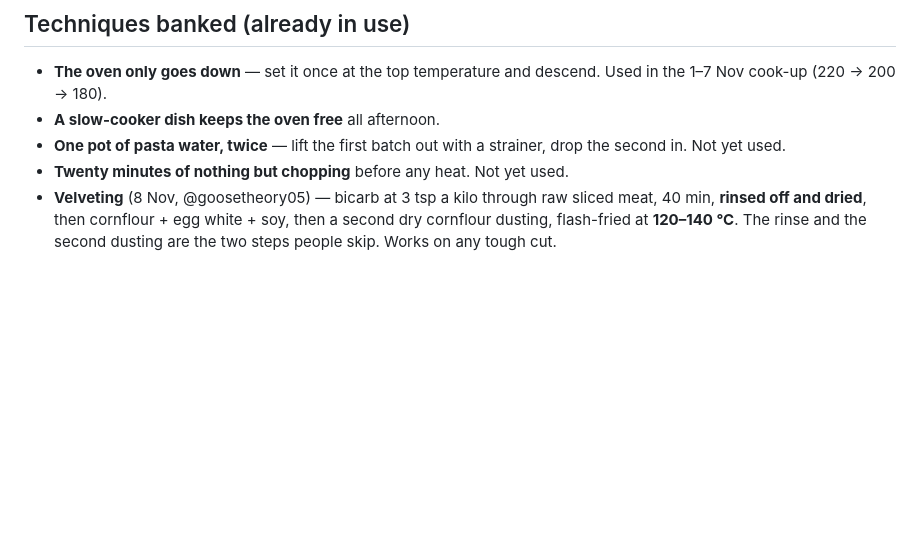
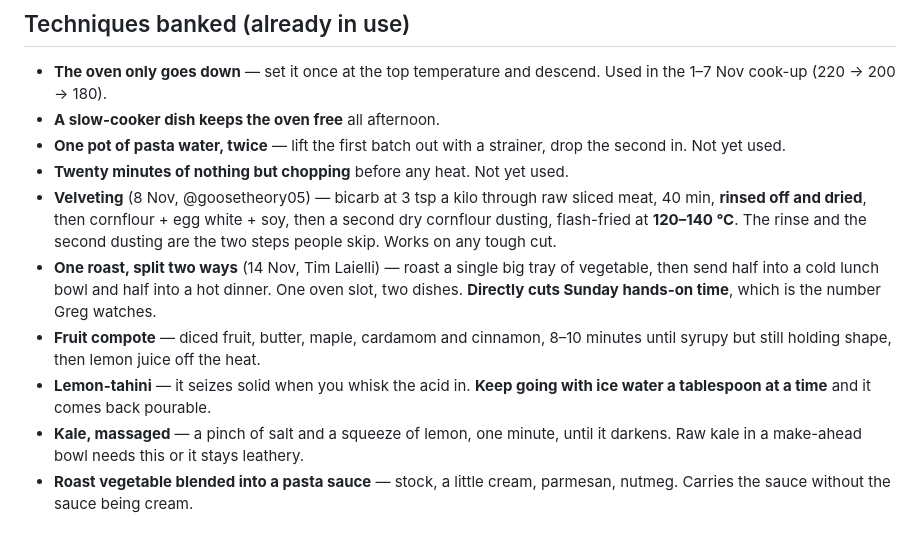
Before and after one commit to arockonalens/mealplan, a Markdown page: INSPIRATION.md, the part around one of its changes. Drawn GitHub-style; blank space fills up the shorter version.

```diff
--- a/INSPIRATION.md
+++ b/INSPIRATION.md
@@ -72,3 +111,15 @@ soup*) · *Greek lemon orzo chicken* (≈ three lemon-oregano chicken dishes)
   40 min, **rinsed off and dried**, then cornflour + egg white + soy, then a
   second dry cornflour dusting, flash-fried at **120–140 °C**. The rinse and
   the second dusting are the two steps people skip. Works on any tough cut.
+- **One roast, split two ways** (14 Nov, Tim Laielli) — roast a single big
+  tray of vegetable, then send half into a cold lunch bowl and half into a hot
+  dinner. One oven slot, two dishes. **Directly cuts Sunday hands-on time**,
+  which is the number Greg watches.
+- **Fruit compote** — diced fruit, butter, maple, cardamom and cinnamon, 8–10
+  minutes until syrupy but still holding shape, then lemon juice off the heat.
+- **Lemon-tahini** — it seizes solid when you whisk the acid in. **Keep going
+  with ice water a tablespoon at a time** and it comes back pourable.
+- **Kale, massaged** — a pinch of salt and a squeeze of lemon, one minute, until
+  it darkens. Raw kale in a make-ahead bowl needs this or it stays leathery.
+- **Roast vegetable blended into a pasta sauce** — stock, a little cream,
+  parmesan, nutmeg. Carries the sauce without the sauce being cream.
```
Also changed, not shown: other parts of INSPIRATION.md (+39 -0 lines).
